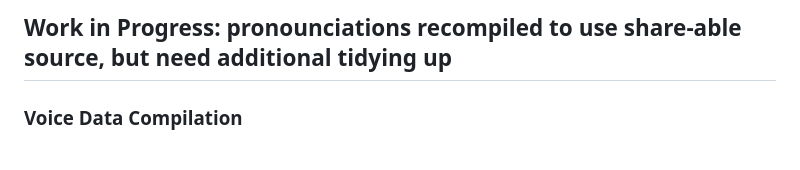
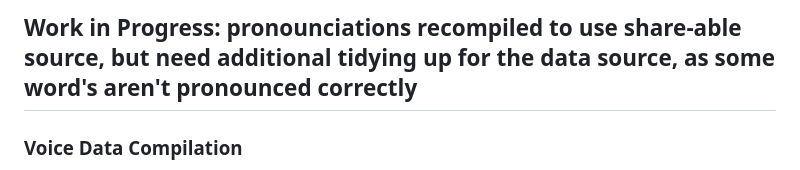
Before and after one commit to anbruzga/FrFlashCardsDuo, a Markdown page: readme.md, the part around the change. GitHub-like rendering.

```diff
--- a/readme.md
+++ b/readme.md
@@ -1,4 +1,4 @@
-## Work in Progress: pronounciations recompiled to use share-able source, but need additional tidying up
+## Work in Progress: pronounciations recompiled to use share-able source, but need additional tidying up for the data source, as some word's aren't pronounced correctly
 
 ### Voice Data Compilation
 Currently, I need to recompile the voice data to ensure it complies with the provider's terms of service for sharing. Once completed, the app will function as described below:
```
